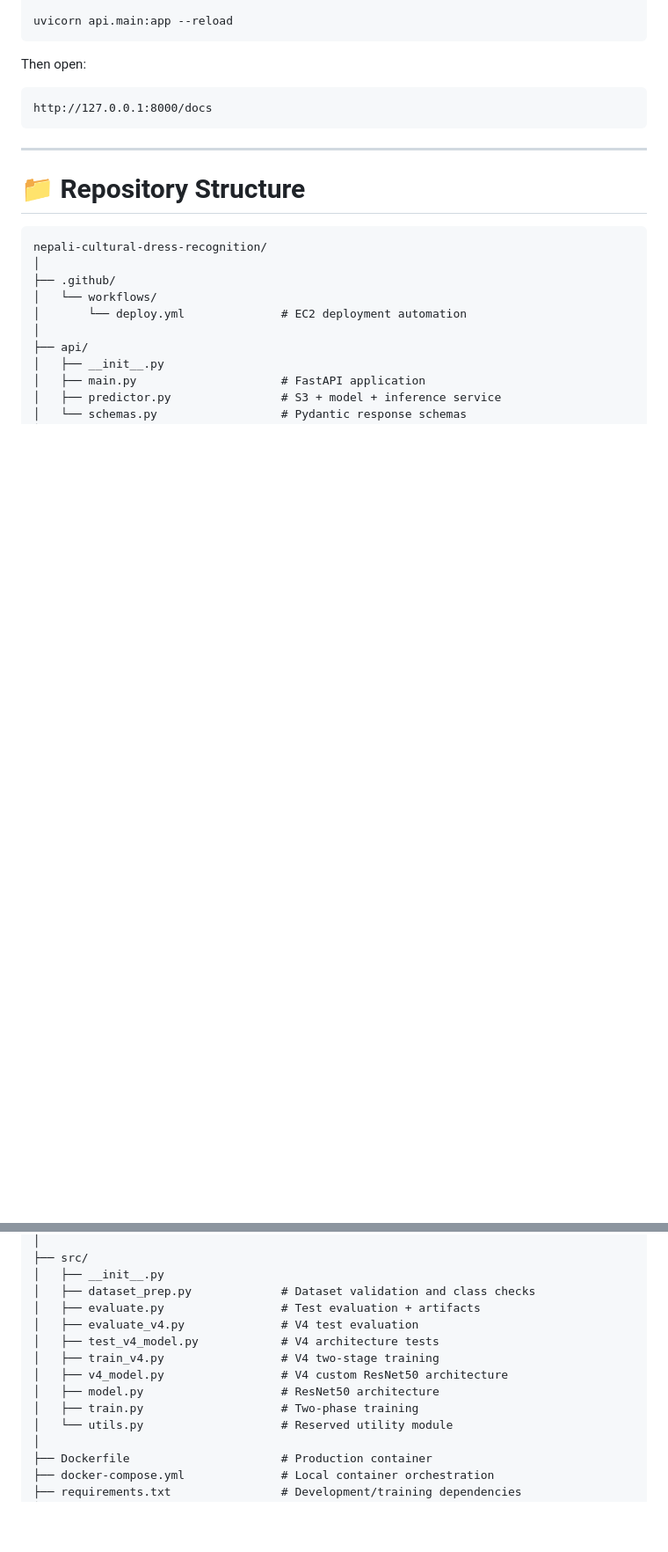
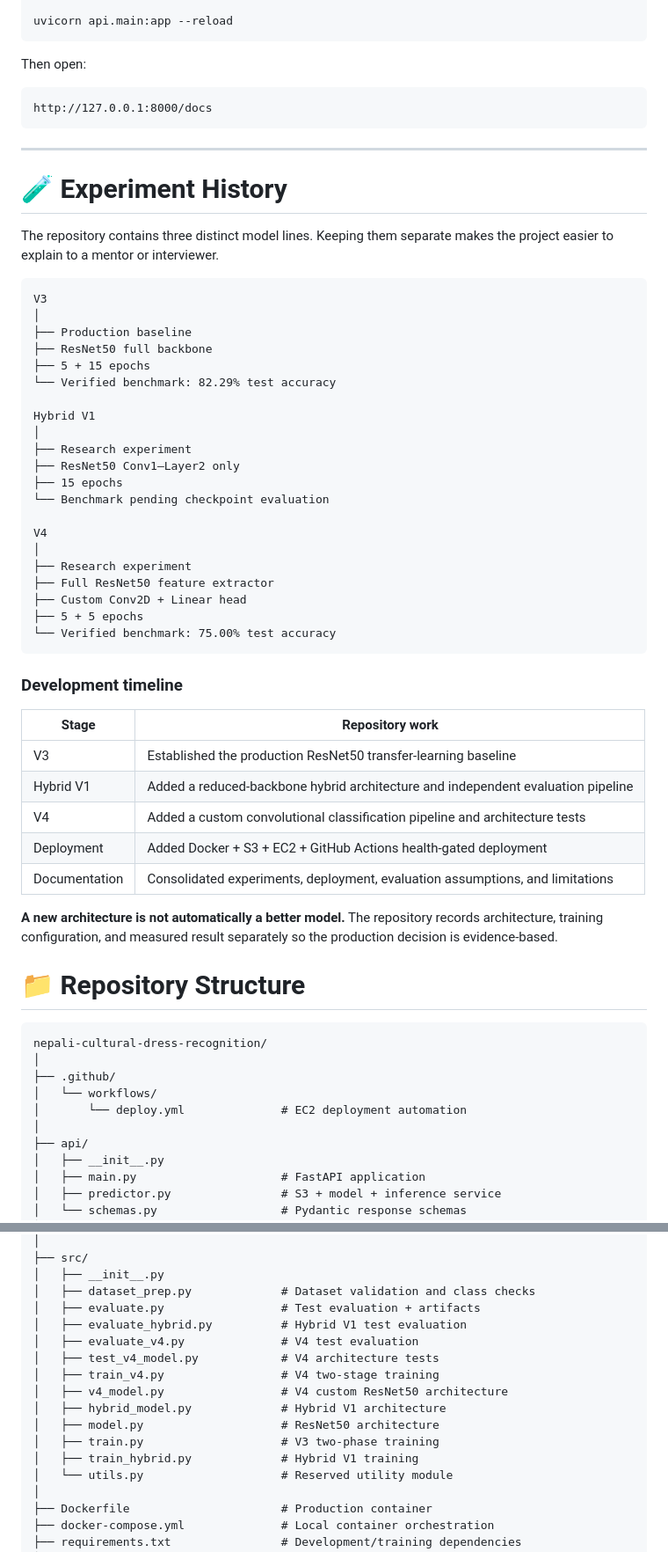
Before and after one commit to aayusholi57-pixel/nepali-cultural-dress-recognition, a Markdown page: README.md, 2 parts joined by grey strips. Shown at 88% size. Rendered like a GitHub page; blank space fills up the shorter version.

````diff
--- a/README.md
+++ b/README.md
@@ -1091,6 +1232,46 @@ http://127.0.0.1:8000/docs
 
 ---
 
+# 🧪 Experiment History
+
+The repository contains three distinct model lines. Keeping them separate makes the project easier to explain to a mentor or interviewer.
+
+```text
+V3
+│
+├── Production baseline
+├── ResNet50 full backbone
+├── 5 + 15 epochs
+└── Verified benchmark: 82.29% test accuracy
+
+Hybrid V1
+│
+├── Research experiment
+├── ResNet50 Conv1–Layer2 only
+├── 15 epochs
+└── Benchmark pending checkpoint evaluation
+
+V4
+│
+├── Research experiment
+├── Full ResNet50 feature extractor
+├── Custom Conv2D + Linear head
+├── 5 + 5 epochs
+└── Verified benchmark: 75.00% test accuracy
+```
+
+### Development timeline
+
+| Stage | Repository work |
+|---|---|
+| V3 | Established the production ResNet50 transfer-learning baseline |
+| Hybrid V1 | Added a reduced-backbone hybrid architecture and independent evaluation pipeline |
+| V4 | Added a custom convolutional classification pipeline and architecture tests |
+| Deployment | Added Docker + S3 + EC2 + GitHub Actions health-gated deployment |
+| Documentation | Consolidated experiments, deployment, evaluation assumptions, and limitations |
+
+**A new architecture is not automatically a better model.** The repository records architecture, training configuration, and measured result separately so the production decision is evidence-based.
+
 # 📁 Repository Structure
 
 ```text
@@ -1110,12 +1291,15 @@ nepali-cultural-dress-recognition/
 │   ├── __init__.py
 │   ├── dataset_prep.py             # Dataset validation and class checks
 │   ├── evaluate.py                 # Test evaluation + artifacts
+│   ├── evaluate_hybrid.py          # Hybrid V1 test evaluation
 │   ├── evaluate_v4.py              # V4 test evaluation
 │   ├── test_v4_model.py            # V4 architecture tests
 │   ├── train_v4.py                 # V4 two-stage training
 │   ├── v4_model.py                 # V4 custom ResNet50 architecture
+│   ├── hybrid_model.py             # Hybrid V1 architecture
 │   ├── model.py                    # ResNet50 architecture
-│   ├── train.py                    # Two-phase training
+│   ├── train.py                    # V3 two-phase training
+│   ├── train_hybrid.py             # Hybrid V1 training
 │   └── utils.py                    # Reserved utility module
 │
 ├── Dockerfile                      # Production container
````
Also changed, not shown: other parts of README.md (+143 -2 lines).
